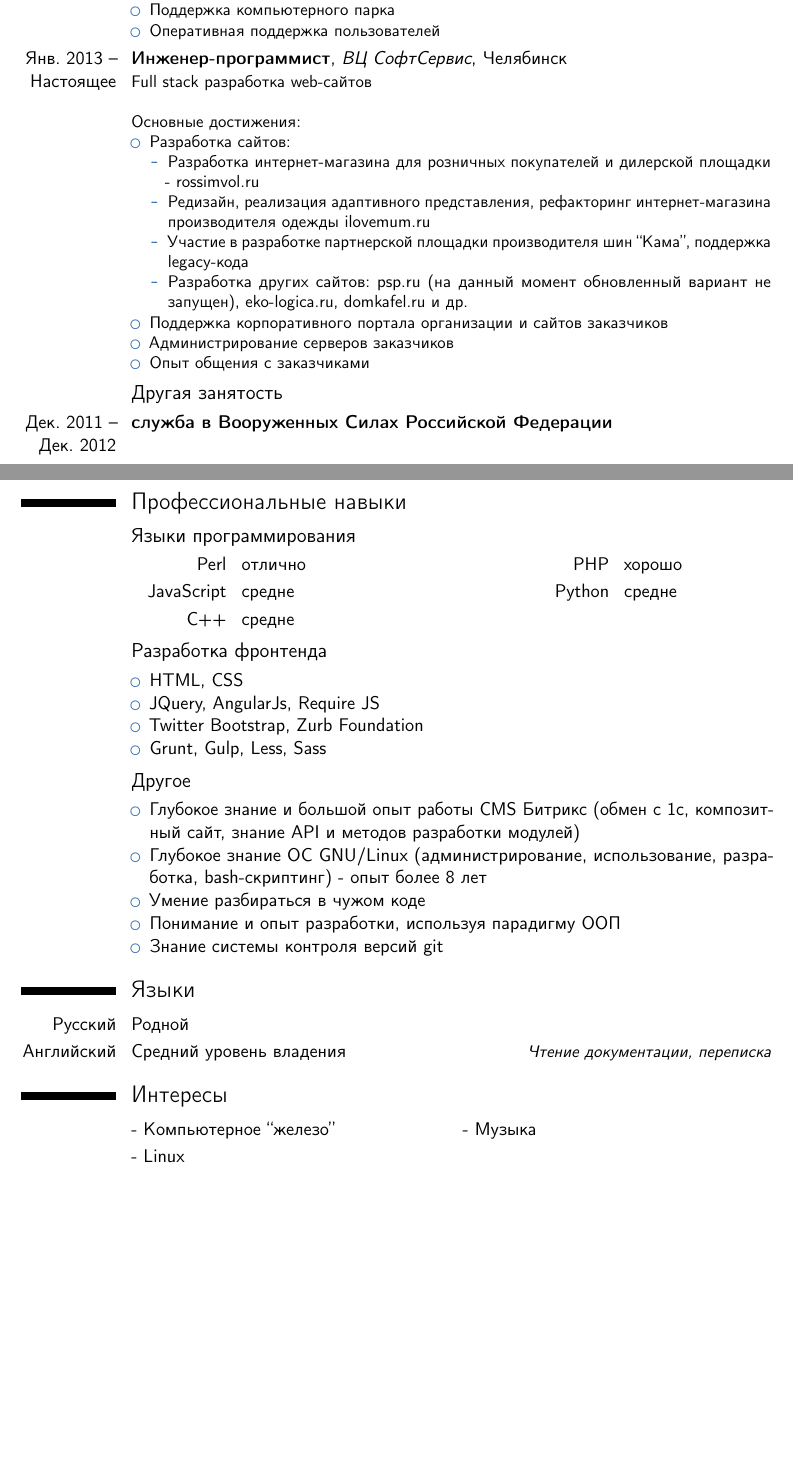
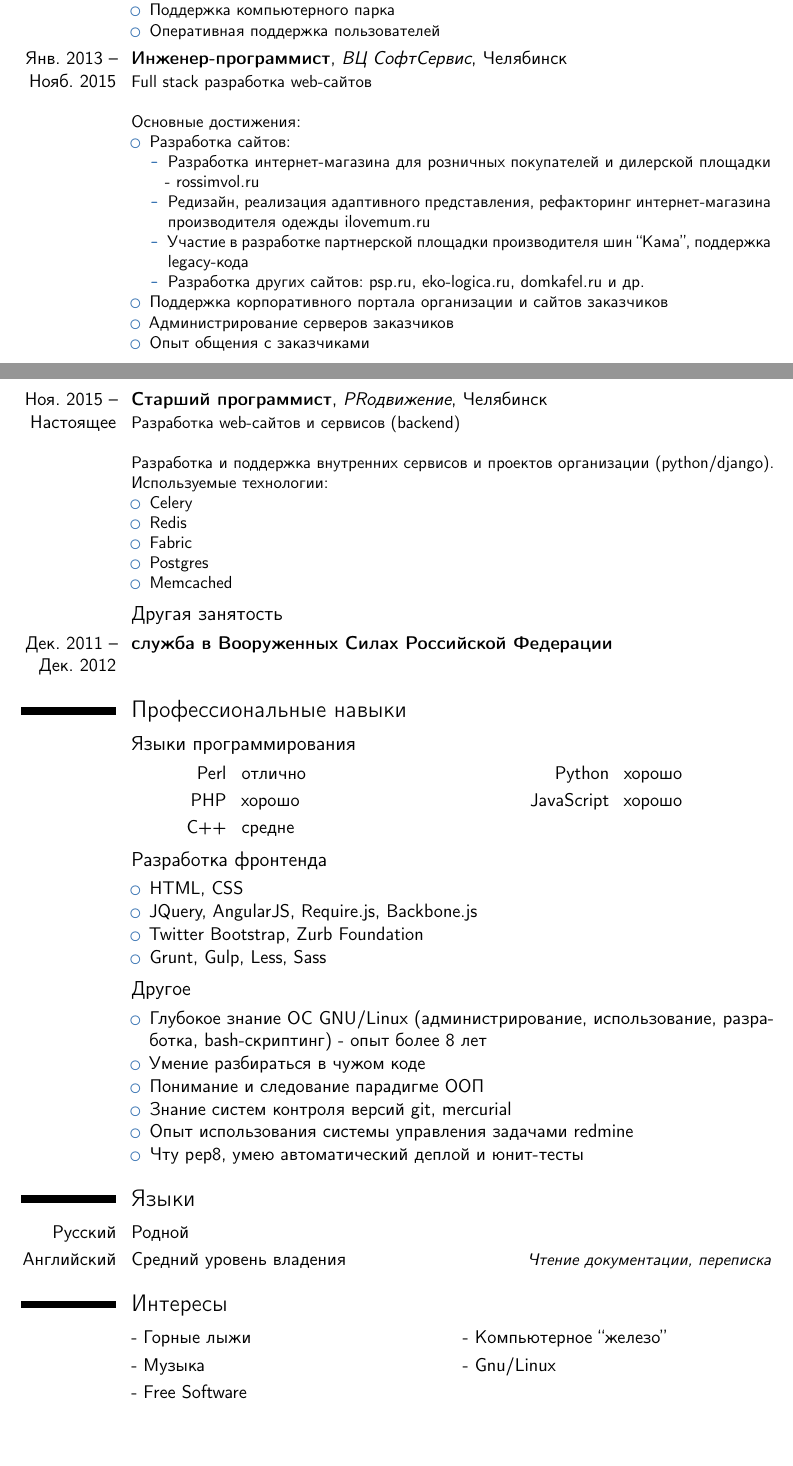
Before and after one commit to rapthead/resume, a LaTeX CV (resume.tex): two parts of pages 1 and 2 of 2, joined at a grey line, cut so that both start at the same text, the shorter picture padded with empty space. Compiled offline with pdfLaTeX.

Commit message:
update 2016-04-18

```diff
--- a/resume.tex
+++ b/resume.tex
@@ -16,13 +16,14 @@
 
 \title{Инженер-программист}
 \extrainfo{
-27 Лет
+28 Лет
 \makenewline
 Не женат, детей нет
 }
 \address{Челябинск}{}
 \mobile{(963) 472 58 36}
 \email{rapthead@gmail.com}
+\homepage{https://github.com/rapthead}
 \photo[70pt][0.4pt]{pictures/picture} % The first bracket is the picture height, the second is the thickness of the frame around the picture (0pt for no frame)
 
 %----------------------------------------------------------------------------------------
@@ -57,7 +58,7 @@
     \item Оперативная поддержка пользователей
 \end{itemize}}
 
-\cventry{\mbox{Янв. 2013} – \mbox{Настоящее}}{Инженер-программист}{ВЦ СофтСервис}{Челябинск}{}{
+\cventry{\mbox{Янв. 2013} – \mbox{Нояб. 2015}}{Инженер-программист}{\httplink[ВЦ СофтСервис]{http://www.softservis.ru/}}{Челябинск}{}{
 Full stack разработка web-сайтов
 \newline{}
 \newline{}
@@ -68,11 +69,25 @@ Full stack разработка web-сайтов
         \item Разработка интернет-магазина для розничных покупателей и дилерской площадки - \httplink{rossimvol.ru}
         \item Редизайн, реализация адаптивного представления, рефакторинг интернет-магазина производителя одежды \httplink{ilovemum.ru}
         \item Участие в разработке партнерской площадки производителя шин “Кама”, поддержка legacy-кода
-        \item Разработка других сайтов: \httplink{psp.ru} (на данный момент обновленный вариант не запущен), \httplink{eko-logica.ru}, \httplink{domkafel.ru} и др.
+        \item Разработка других сайтов: \httplink{psp.ru}, \httplink{eko-logica.ru}, \httplink{domkafel.ru} и др.
     \end{itemize}
     \item Поддержка корпоративного портала организации и сайтов заказчиков
     \item Администрирование серверов заказчиков
     \item Опыт общения с заказчиками
+\end{itemize}}
+
+\cventry{\mbox{Ноя. 2015} – \mbox{Настоящее}}{Старший программист}{\httplink[PRодвижение]{http://www.web-prural.ru/}}{Челябинск}{}{
+Разработка web-сайтов и сервисов (backend)
+\newline{}
+\newline{}
+Разработка и поддержка внутренних сервисов и проектов организации (python/django).
+Используемые технологии:
+\begin{itemize}
+    \item Celery
+    \item Redis
+    \item Fabric
+    \item Postgres
+    \item Memcached
 \end{itemize}}
 %------------------------------------------------
 
@@ -83,8 +98,8 @@ Full stack разработка web-сайтов
 \section{Профессиональные навыки}
 \subsection{Языки программирования}
 \cvitem{}{
-    \cvdoubleitem{Perl}{отлично}{PHP}{хорошо}
-    \cvdoubleitem{JavaScript}{средне}{Python}{средне}
+    \cvdoubleitem{Perl}{отлично}{Python}{хорошо}
+    \cvdoubleitem{PHP}{хорошо}{JavaScript}{хорошо}
     \cvitem{C++}{средне}
     %\begin{itemize}
     %    \item[Perl] отличное знание
@@ -102,7 +117,7 @@ Full stack разработка web-сайтов
     %\cvitem{Библиотеки}{JQuery, AngularJs, Require JS}
     \begin{itemize}
         \item HTML, CSS
-        \item JQuery, AngularJs, Require JS
+        \item JQuery, AngularJS, Require.js, Backbone.js
         \item Twitter Bootstrap, Zurb Foundation
         \item Grunt, Gulp, Less, Sass
     \end{itemize}
@@ -111,11 +126,13 @@ Full stack разработка web-сайтов
 \subsection{Другое}
 \cvitem{}{
     \begin{itemize}
-        \item Глубокое знание и большой опыт работы CMS Битрикс (обмен с 1с, композитный сайт, знание API и методов разработки модулей)
+        %\item Глубокое знание и большой опыт работы CMS Битрикс (обмен с 1с, композитный сайт, знание API и методов разработки модулей)
         \item Глубокое знание ОС GNU/Linux (администрирование, использование, разработка, bash-скриптинг) - опыт более 8 лет
         \item Умение разбираться в чужом коде
-        \item Понимание и опыт разработки, используя парадигму ООП
-        \item Знание системы контроля версий git
+        \item Понимание и следование парадигме ООП
+        \item Знание систем контроля версий git, mercurial
+        \item Опыт использования системы управления задачами redmine
+        \item Чту pep8, умею автоматический деплой и юнит-тесты
     \end{itemize}
 }
 
@@ -130,7 +147,8 @@ Full stack разработка web-сайтов
 
 \renewcommand{\listitemsymbol}{-~}
 
-\cvlistdoubleitem{Компьютерное \textquotedblleftжелезо\textquotedblright}{Музыка}
-\cvlistitem{Linux}
+\cvlistdoubleitem{Горные лыжи}{Компьютерное \textquotedblleftжелезо\textquotedblright}
+\cvlistdoubleitem{Музыка}{Gnu/Linux}
+\cvlistdoubleitem{Free Software}{}
 
 \end{document}
```
Also changed, not shown: resume.pdf.
